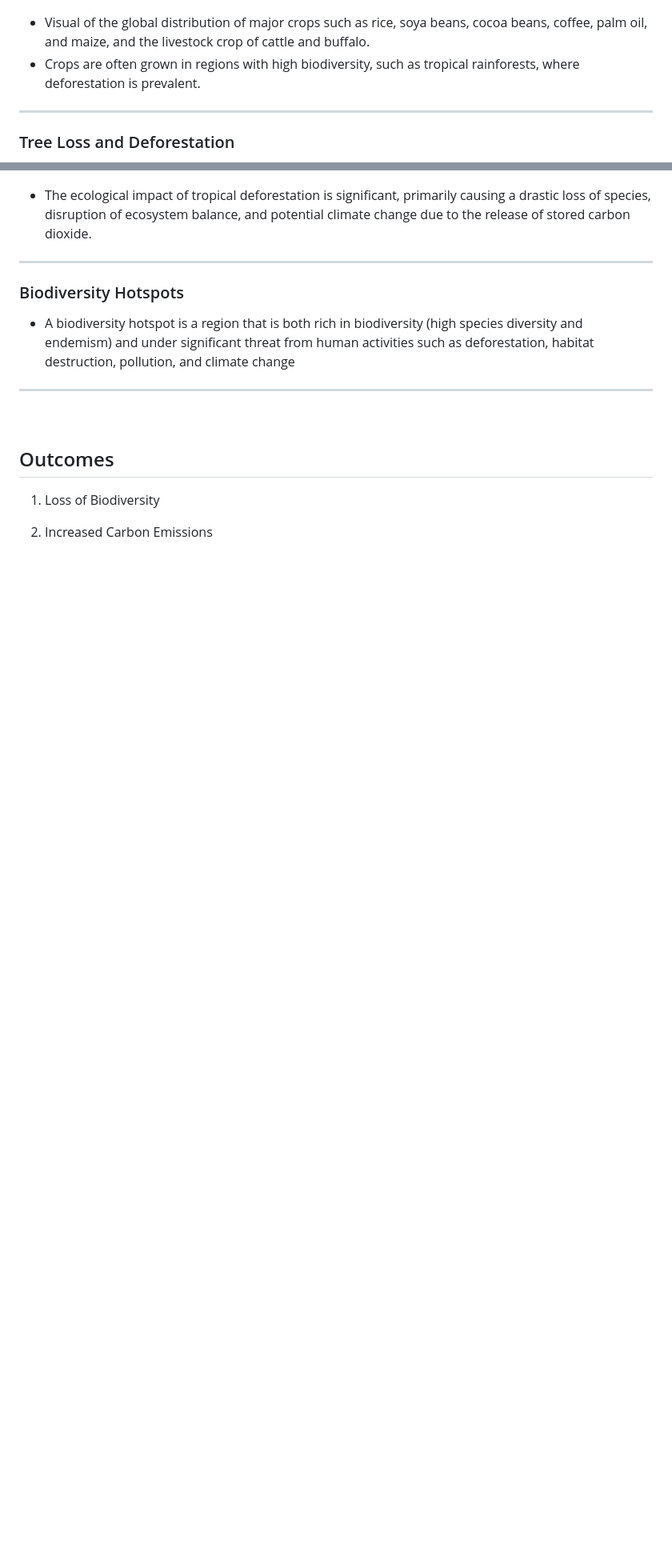
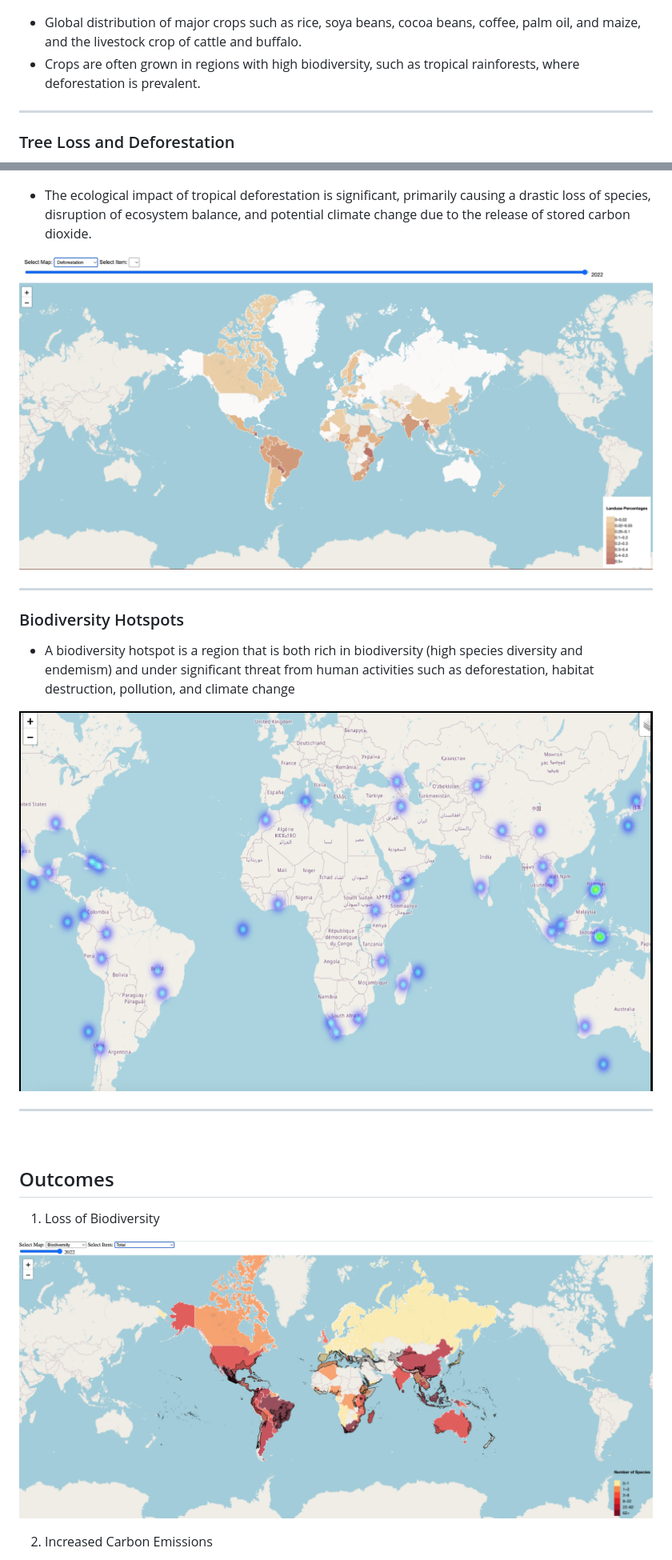
Before and after one commit to epsilonite/data-viz-project, a Markdown page: README.md, 2 parts joined by grey strips. Shown at 80% size. Rendered like a GitHub page; blank space fills up the shorter version.

```diff
--- a/README.md
+++ b/README.md
@@ -70,7 +75,7 @@ Coding Languages and Libraries: Python, HTML, SQL, JavaScript, Folium, Leaflet,
 
 ![land](https://github.com/epsilonite/data-viz-project/blob/main/static/images/land_use_graph.png)
 
-- Visual of the global distribution of major crops such as rice, soya beans, cocoa beans, coffee,
+- Global distribution of major crops such as rice, soya beans, cocoa beans, coffee,
 palm oil, and maize, and the livestock crop of cattle and buffalo.
 - Crops are often grown in regions with high biodiversity, such as tropical rainforests, where deforestation is prevalent.
 
@@ -85,11 +90,15 @@ palm oil, and maize, and the livestock crop of cattle and buffalo.
 
 - The ecological impact of tropical deforestation is significant, primarily causing a drastic loss of species, disruption of ecosystem balance, and potential climate change due to the release of stored carbon dioxide.
 
+![df](https://github.com/epsilonite/data-viz-project/blob/main/static/images/deforest.png)
+
 ---
 
 ### Biodiversity Hotspots
 
 - A biodiversity hotspot is a region that is both rich in biodiversity (high species diversity and endemism) and under significant threat from human activities such as deforestation, habitat destruction, pollution, and climate change
+
+![hot](https://github.com/epsilonite/data-viz-project/blob/main/static/images/hotspots.png)
 
 ---
 <br>
@@ -98,4 +107,6 @@ palm oil, and maize, and the livestock crop of cattle and buffalo.
 
 1. Loss of Biodiversity
 
+![loss](https://github.com/epsilonite/data-viz-project/blob/main/static/images/bio_loss.png)
+
 2. Increased Carbon Emissions
```
Also changed, not shown: other parts of README.md (+12 -0 lines).
